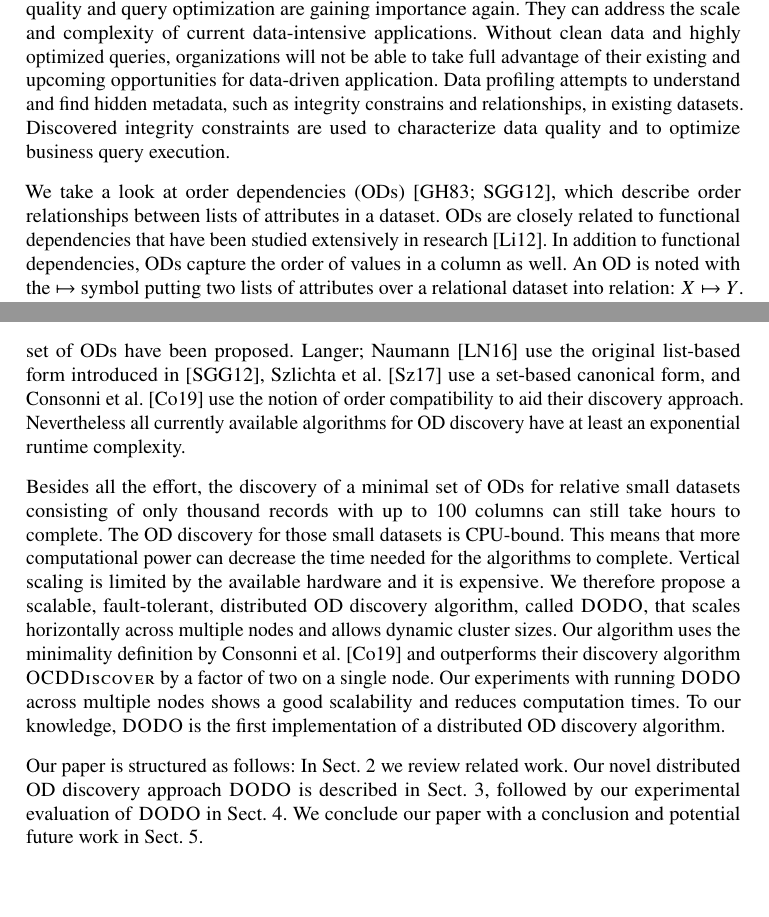
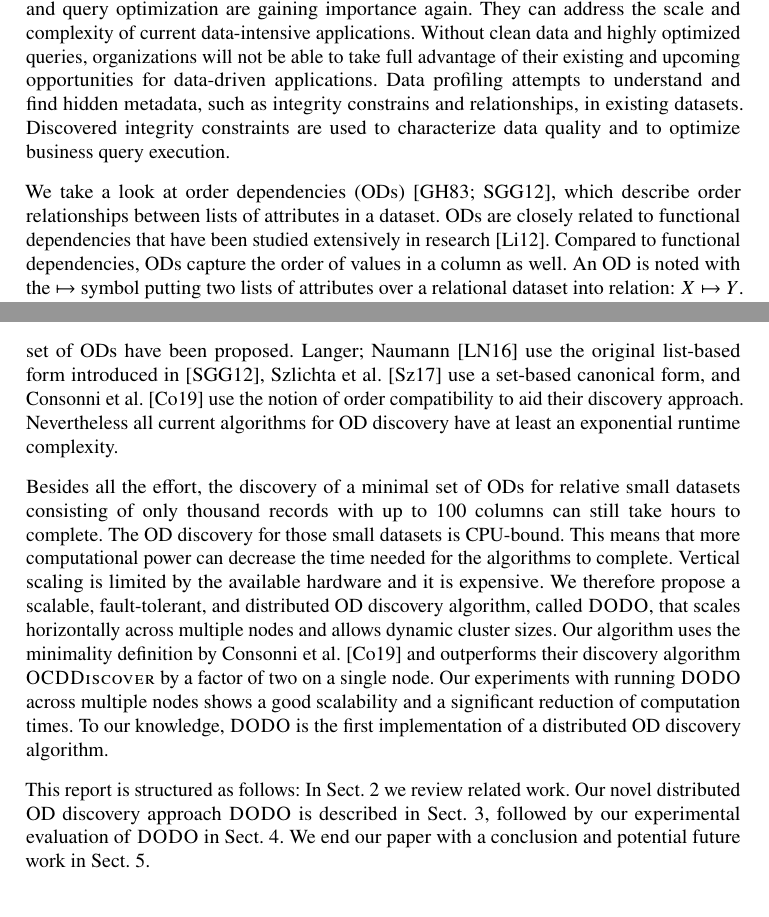
Before and after one commit to CodeLionX/dODo-paper, a LaTeX document (paper.tex, which reads sections/introduction.tex): two parts of pages 1 and 2 of 13, joined at a grey line, cut so that both start at the same text. Compiled offline with pdfLaTeX.

Commit message:
small wording changes

```diff
--- a/sections/introduction.tex
+++ b/sections/introduction.tex
@@ -6,13 +6,13 @@
 
   With the growing interest in data analytics and near real-time data processing, data quality and query optimization are gaining importance again.
   They can address the scale and complexity of current data-intensive applications.
-  Without clean data and highly optimized queries, organizations will not be able to take full advantage of their existing and upcoming opportunities for data-driven application.
+  Without clean data and highly optimized queries, organizations will not be able to take full advantage of their existing and upcoming opportunities for data-driven applications.
   Data profiling attempts to understand and find hidden metadata, such as integrity constrains and relationships, in existing datasets.
   Discovered integrity constraints are used to characterize data quality and to optimize business query execution.
 
   We take a look at \glspl{od}~\cite{ginsburg,szlichta:fundamentals}, which describe order relationships between lists of attributes in a dataset.
   \glspl{od} are closely related to functional dependencies that have been studied extensively in research~\cite{dependencies:review}.
-  In addition to functional dependencies, \glspl{od} capture the order of values in a column as well.
+  Compared to functional dependencies, \glspl{od} capture the order of values in a column as well.
   An \gls{od} is noted with the $\mapsto$ symbol putting two lists of attributes over a relational dataset into relation: $X \mapsto Y$.
   The intuition is that when we order the relation based on the left-hand side list of attributes $X$ and the \gls{od} $X \mapsto Y$ holds, then the relation is also ordered according to $Y$.
   The ordering based on a list of attributes is lexicographical and produces the same result than the \texttt{ORDER BY}-clause in SQL.
@@ -22,18 +22,18 @@
   A large search space means a bad worst-case time complexity for the corresponding discovery algorithm and also increases the potential memory consumption of the approach.
   In the process of finding a fast and scalable discovery algorithm several definitions for a minimal set of \glspl{od} have been proposed.
   \Citeauthor{langer}~\cite{langer} use the original list-based form introduced in~\cite{szlichta:fundamentals}, \citeauthor{szlichta:discovery}~\cite{szlichta:discovery} use a set-based canonical form, and \citeauthor{consonni}~\cite{consonni} use the notion of order compatibility to aid their discovery approach.
-  Nevertheless all currently available algorithms for \gls{od} discovery have at least an exponential runtime complexity.
+  Nevertheless all current algorithms for \gls{od} discovery have at least an exponential runtime complexity.
 
   Besides all the effort, the discovery of a minimal set of \glspl{od} for relative small datasets consisting of only thousand records with up to 100 columns can still take hours to complete.
   The \gls{od} discovery for those small datasets is CPU-bound.
   This means that more computational power can decrease the time needed for the algorithms to complete.
   Vertical scaling is limited by the available hardware and it is expensive.
-  We therefore propose a scalable, fault-tolerant, distributed \gls{od} discovery algorithm, called \dodo{}, that scales horizontally across multiple nodes and allows dynamic cluster sizes.
+  We therefore propose a scalable, fault-tolerant, and distributed \gls{od} discovery algorithm, called \dodo{}, that scales horizontally across multiple nodes and allows dynamic cluster sizes.
   Our algorithm uses the minimality definition by \citeauthor{consonni}~\cite{consonni} and outperforms their discovery algorithm \ocddiscover{} by a factor of two on a single node.
-  Our experiments with running \dodo{} across multiple nodes shows a good scalability and reduces computation times.
+  Our experiments with running \dodo{} across multiple nodes shows a good scalability and a significant reduction of computation times.
   To our knowledge, \dodo{} is the first implementation of a distributed \gls{od} discovery algorithm.
 
-  Our paper is structured as follows:
+  This report is structured as follows:
   In \cref{sec:related_work} we review related work.
   Our novel distributed \gls{od} discovery approach \dodo{} is described in \cref{sec:approach}, followed by our experimental evaluation of \dodo{} in \cref{sec:evaluation}.
-  We conclude our paper with a conclusion and potential future work in \cref{sec:conclusion}.
+  We end our paper with a conclusion and potential future work in \cref{sec:conclusion}.
```
